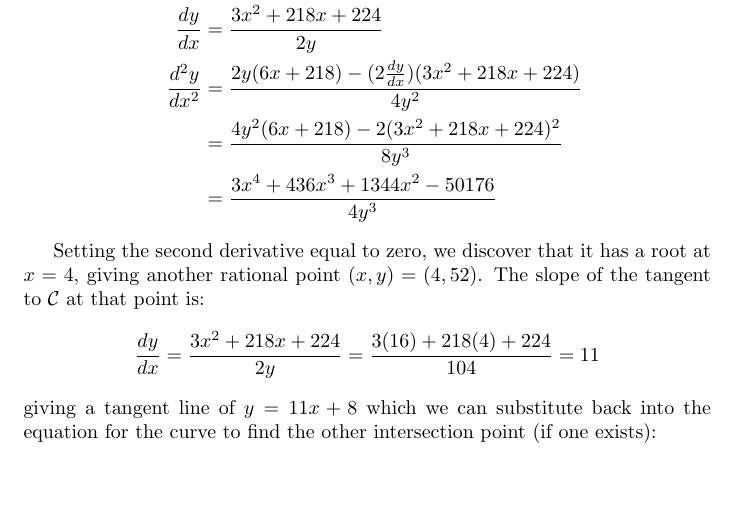
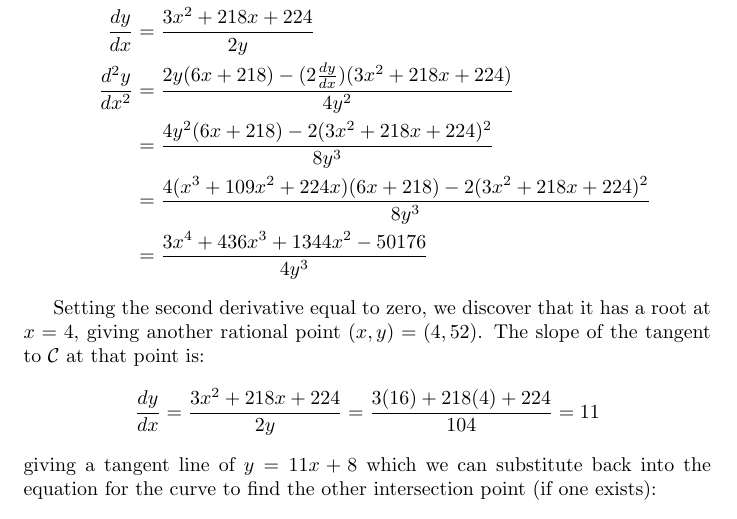
Before and after one commit to dneary/math, a LaTeX document (elliptic_puzzle.tex): part of page 8 of 10, cut so that both start at the same text, the shorter picture padded with empty space. Compiled offline with pdfLaTeX.

Commit message:
Make substitution of y^2 explicit

```diff
--- a/elliptic_puzzle.tex
+++ b/elliptic_puzzle.tex
@@ -324,6 +324,7 @@ in the affine plane here. Using implicit differentiation, we calculate the 2nd d
 		\frac{dy}{dx} &= \frac{3x^2+218x+224}{2y} \\
 		\frac{d^2y}{dx^2} &= \frac{2y(6x+218) - (2\frac{dy}{dx})(3x^2+218x+224)}{4y^2} \\
 		&= \frac{4y^2(6x+218) - 2(3x^2+218x+224)^2}{8y^3} \\
+		&= \frac{4(x^3 + 109x^2 + 224x)(6x+218) - 2(3x^2+218x+224)^2}{8y^3} \\
 		&= \frac{3x^4+436x^3+1344x^2-50176}{4y^3}
 	\end{split}
 \end{equation*}
```
